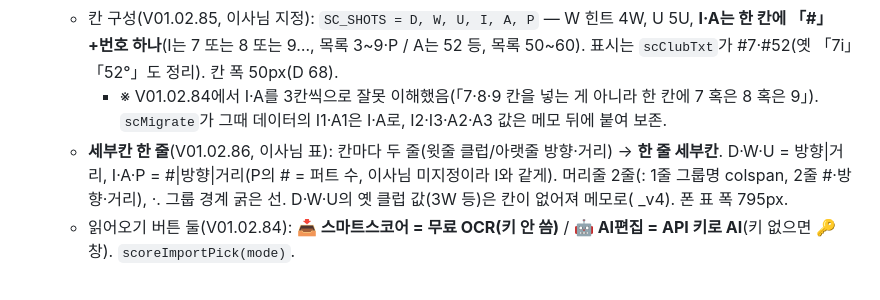
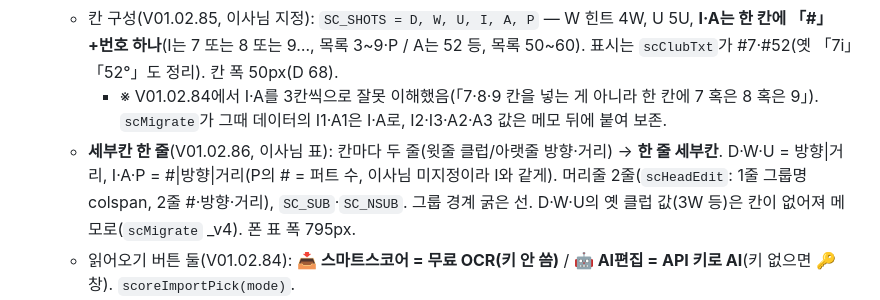
Before and after one commit to sunghun-kang/golf-journal, a Markdown page: 설계메모.md, the part around the change. Drawn GitHub-style.

Commit message:
설계메모: V01.02.86 줄의 함수 이름 복구
Co-Authored-By: Claude Opus 5.5 <noreply@anthropic.com>

```diff
--- a/설계메모.md
+++ b/설계메모.md
@@ -59,7 +59,7 @@
   - 칸 폭(V01.02.83): D~P 칸 절반(88→46px, D 64px), 남는 폭은 맨 오른쪽 메모가 다 씀(width:100%). 방향 칸 datalist 화살표 숨김(글자 자리). 폰 표 폭 992→608px.
   - 칸 구성(V01.02.85, 이사님 지정): `SC_SHOTS = D, W, U, I, A, P` — W 힌트 4W, U 5U, **I·A는 한 칸에 「#」+번호 하나**(I는 7 또는 8 또는 9…, 목록 3~9·P / A는 52 등, 목록 50~60). 표시는 `scClubTxt`가 #7·#52(옛 「7i」「52°」도 정리). 칸 폭 50px(D 68).
     - ※ V01.02.84에서 I·A를 3칸씩으로 잘못 이해했음(「7·8·9 칸을 넣는 게 아니라 한 칸에 7 혹은 8 혹은 9」). `scMigrate`가 그때 데이터의 I1·A1은 I·A로, I2·I3·A2·A3 값은 메모 뒤에 붙여 보존.
-  - **세부칸 한 줄**(V01.02.86, 이사님 표): 칸마다 두 줄(윗줄 클럽/아랫줄 방향·거리) → **한 줄 세부칸**. D·W·U = 방향|거리, I·A·P = #|방향|거리(P의 # = 퍼트 수, 이사님 미지정이라 I와 같게). 머리줄 2줄(: 1줄 그룹명 colspan, 2줄 #·방향·거리), ·. 그룹 경계 굵은 선. D·W·U의 옛 클럽 값(3W 등)은 칸이 없어져 메모로( _v4). 폰 표 폭 795px.
+  - **세부칸 한 줄**(V01.02.86, 이사님 표): 칸마다 두 줄(윗줄 클럽/아랫줄 방향·거리) → **한 줄 세부칸**. D·W·U = 방향|거리, I·A·P = #|방향|거리(P의 # = 퍼트 수, 이사님 미지정이라 I와 같게). 머리줄 2줄(`scHeadEdit`: 1줄 그룹명 colspan, 2줄 #·방향·거리), `SC_SUB`·`SC_NSUB`. 그룹 경계 굵은 선. D·W·U의 옛 클럽 값(3W 등)은 칸이 없어져 메모로(`scMigrate` _v4). 폰 표 폭 795px.
   - 읽어오기 버튼 둘(V01.02.84): **📥 스마트스코어 = 무료 OCR(키 안 씀)** / **🤖 AI편집 = API 키로 AI**(키 없으면 🔑 창). `scoreImportPick(mode)`.
   - 합계: 「기록」 넣은 홀만 타수(파+기록) 합산, 전반·후반 소계 + 합계. 9홀만 쳤으면 그 9홀.
   - 목록: 제목줄 배지 「⛳ 82(+10)」 + 본문에 읽기 전용 표(입력한 홀만). 🤖질문 프롬프트에도 `scoreForAI`로 홀별 한 줄씩 들어감.
```
